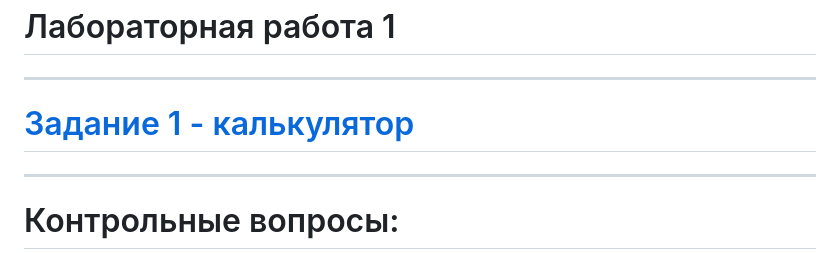
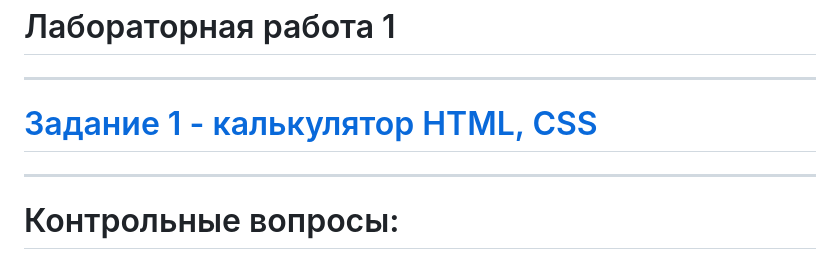
Before and after one commit to Lisichka-Ju/practica, a Markdown page: laba_1/README.md, the part around the change. Rendered like a GitHub page.

```diff
--- a/laba_1/README.md
+++ b/laba_1/README.md
@@ -1,6 +1,6 @@
 # Лабораторная работа 1
 ***
-# [Задание 1 - калькулятор](https://github.com/Lisichka-Ju/practica/tree/main/laba_1/calculator)
+# [Задание 1 - калькулятор HTML, CSS](https://github.com/Lisichka-Ju/practica/tree/main/laba_1/calculator)
 ***
 # Контрольные вопросы:
 ***
```
